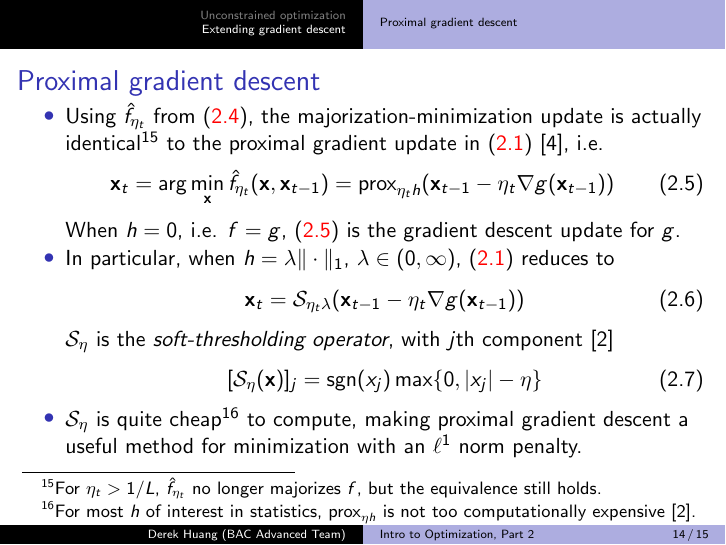
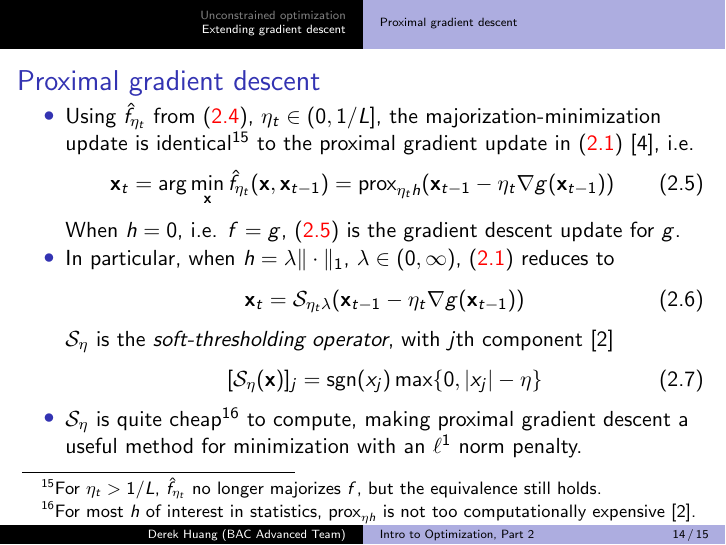
Before and after one commit to phetdam/bac-advanced-ml, LaTeX slides (lessons/lecture_07/lecture_07.tex): page 14 of 15. Compiled offline with pdfLaTeX.

Commit message:
lecture_07.tex: update slide 14

```diff
--- a/lessons/lecture_07/lecture_07.tex
+++ b/lessons/lecture_07/lecture_07.tex
@@ -589,8 +589,9 @@
 \begin{frame}{Proximal gradient descent}
     \begin{itemize}
         \item
-        Using $ \hat{f}_{\eta_t} $ from (\aref{eq:prox_grad_mm_func}), the
-        majorization-minimization update is actually identical\footnote{
+        Using $ \hat{f}_{\eta_t} $ from (\aref{eq:prox_grad_mm_func}),
+        $ \eta_t \in (0, 1 / L] $, the majorization-minimization update is
+        identical\footnote{
             For $ \eta_t > 1 / L $, $ \hat{f}_{\eta_t} $ no longer majorizes
             $ f $, but the equivalence still holds.
         } to the proximal gradient update in (\aref{eq:prox_grad_update})
```
